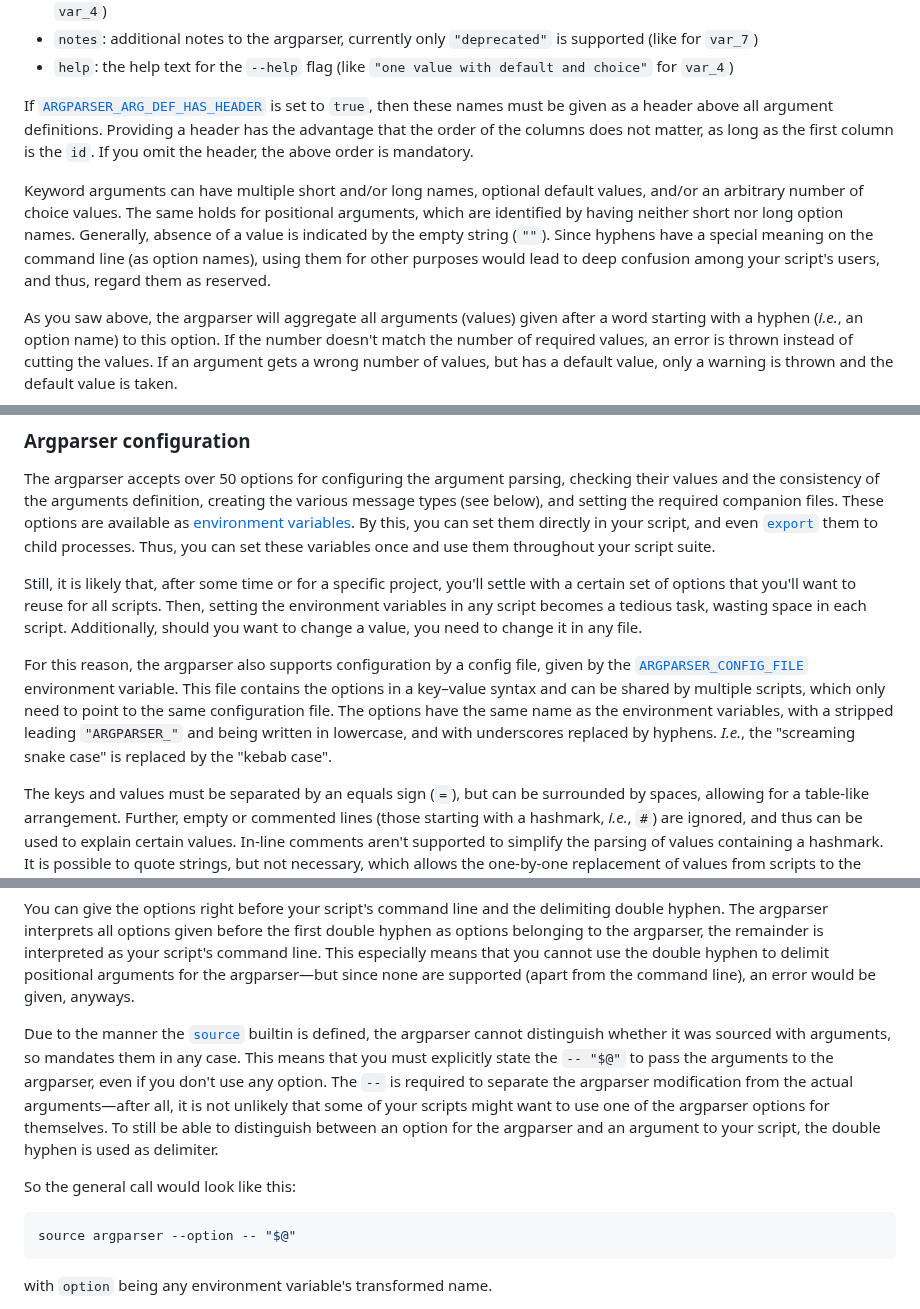
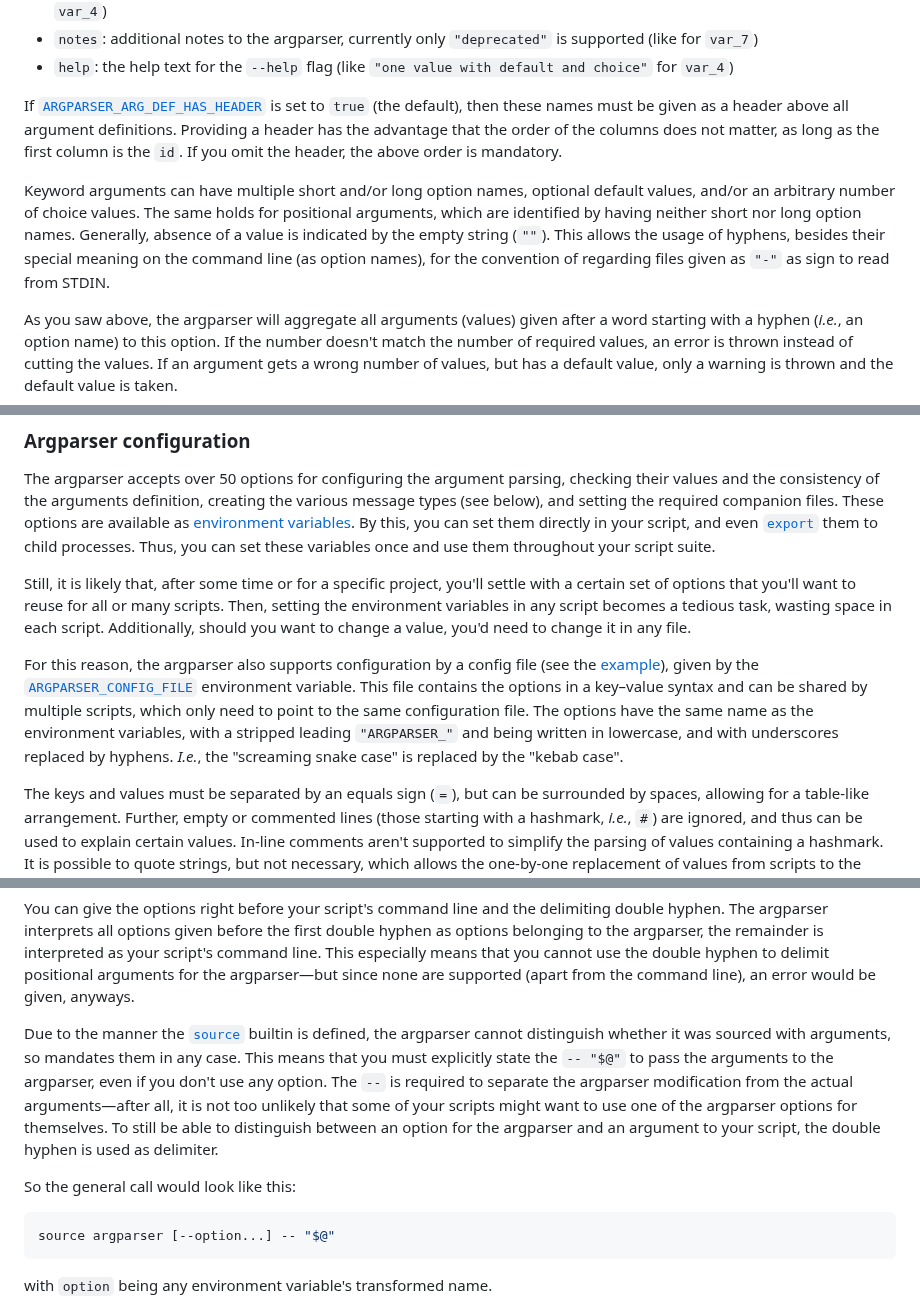
Before and after one commit to Simon-Brandt/ShellArgparser, a Markdown page: README.md, 3 parts joined by grey strips. Drawn GitHub-style.

````diff
--- a/README.md
+++ b/README.md
@@ -552,9 +556,9 @@ This argparser-specific tabular format consists of eleven columns, each separate
 - `notes`: additional notes to the argparser, currently only `"deprecated"` is supported (like for `var_7`)
 - `help`: the help text for the `--help` flag (like `"one value with default and choice"` for `var_4`)
 
-If [`ARGPARSER_ARG_DEF_HAS_HEADER`](#argparser_arg_def_has_header) is set to `true`, then these names must be given as a header above all argument definitions. Providing a header has the advantage that the order of the columns does not matter, as long as the first column is the `id`. If you omit the header, the above order is mandatory.
-
-Keyword arguments can have multiple short and/or long names, optional default values, and/or an arbitrary number of choice values. The same holds for positional arguments, which are identified by having neither short nor long option names. Generally, absence of a value is indicated by the empty string (`""`). Since hyphens have a special meaning on the command line (as option names), using them for other purposes would lead to deep confusion among your script's users, and thus, regard them as reserved.
+If [`ARGPARSER_ARG_DEF_HAS_HEADER`](#argparser_arg_def_has_header) is set to `true` (the default), then these names must be given as a header above all argument definitions. Providing a header has the advantage that the order of the columns does not matter, as long as the first column is the `id`. If you omit the header, the above order is mandatory.
+
+Keyword arguments can have multiple short and/or long option names, optional default values, and/or an arbitrary number of choice values. The same holds for positional arguments, which are identified by having neither short nor long option names. Generally, absence of a value is indicated by the empty string (`""`). This allows the usage of hyphens, besides their special meaning on the command line (as option names), for the convention of regarding files given as `"-"` as sign to read from STDIN.
 
 As you saw above, the argparser will aggregate all arguments (values) given after a word starting with a hyphen (*i.e.*, an option name) to this option. If the number doesn't match the number of required values, an error is thrown instead of cutting the values. If an argument gets a wrong number of values, but has a default value, only a warning is thrown and the default value is taken.
 
@@ -564,9 +568,9 @@ Thereby, errors abort the script, while warnings just write a message to `STDERR
 
 The argparser accepts over 50 options for configuring the argument parsing, checking their values and the consistency of the arguments definition, creating the various message types (see below), and setting the required companion files. These options are available as [environment variables](#environment-variables). By this, you can set them directly in your script, and even [`export`](https://www.gnu.org/software/bash/manual/html_node/Bourne-Shell-Builtins.html#index-export "gnu.org &rightarrow; Bourne Shell Builtins &rightarrow; export") them to child processes. Thus, you can set these variables once and use them throughout your script suite.
 
-Still, it is likely that, after some time or for a specific project, you'll settle with a certain set of options that you'll want to reuse for all scripts. Then, setting the environment variables in any script becomes a tedious task, wasting space in each script. Additionally, should you want to change a value, you need to change it in any file.
-
-For this reason, the argparser also supports configuration by a config file, given by the [`ARGPARSER_CONFIG_FILE`](#argparser_config_file) environment variable. This file contains the options in a key&ndash;value syntax and can be shared by multiple scripts, which only need to point to the same configuration file. The options have the same name as the environment variables, with a stripped leading `"ARGPARSER_"` and being written in lowercase, and with underscores replaced by hyphens. *I.e.*, the "screaming snake case" is replaced by the "kebab case".
+Still, it is likely that, after some time or for a specific project, you'll settle with a certain set of options that you'll want to reuse for all or many scripts. Then, setting the environment variables in any script becomes a tedious task, wasting space in each script. Additionally, should you want to change a value, you'd need to change it in any file.
+
+For this reason, the argparser also supports configuration by a config file (see the [example](resources/options.cfg)), given by the [`ARGPARSER_CONFIG_FILE`](#argparser_config_file) environment variable. This file contains the options in a key&ndash;value syntax and can be shared by multiple scripts, which only need to point to the same configuration file. The options have the same name as the environment variables, with a stripped leading `"ARGPARSER_"` and being written in lowercase, and with underscores replaced by hyphens. *I.e.*, the "screaming snake case" is replaced by the "kebab case".
 
 The keys and values must be separated by an equals sign (`=`), but can be surrounded by spaces, allowing for a table-like arrangement. Further, empty or commented lines (those starting with a hashmark, *i.e.*, `#`) are ignored, and thus can be used to explain certain values. In-line comments aren't supported to simplify the parsing of values containing a hashmark. It is possible to quote strings, but not necessary, which allows the one-by-one replacement of values from scripts to the configuration file and *vice versa*.
 
@@ -654,12 +658,12 @@ Further, all environment variables can also be given as command-line parameters
 
 You can give the options right before your script's command line and the delimiting double hyphen. The argparser interprets all options given before the first double hyphen as options belonging to the argparser, the remainder is interpreted as your script's command line. This especially means that you cannot use the double hyphen to delimit positional arguments for the argparser&mdash;but since none are supported (apart from the command line), an error would be given, anyways.
 
-Due to the manner the [`source`](https://www.gnu.org/software/bash/manual/html_node/Bash-Builtins.html#index-source "gnu.org &rightarrow; Bash Builtins &rightarrow; source") builtin is defined, the argparser cannot distinguish whether it was sourced with arguments, so mandates them in any case. This means that you must explicitly state the `-- "$@"` to pass the arguments to the argparser, even if you don't use any option. The `--` is required to separate the argparser modification from the actual arguments&mdash;after all, it is not unlikely that some of your scripts might want to use one of the argparser options for themselves. To still be able to distinguish between an option for the argparser and an argument to your script, the double hyphen is used as delimiter.
+Due to the manner the [`source`](https://www.gnu.org/software/bash/manual/html_node/Bash-Builtins.html#index-source "gnu.org &rightarrow; Bash Builtins &rightarrow; source") builtin is defined, the argparser cannot distinguish whether it was sourced with arguments, so mandates them in any case. This means that you must explicitly state the `-- "$@"` to pass the arguments to the argparser, even if you don't use any option. The `--` is required to separate the argparser modification from the actual arguments&mdash;after all, it is not too unlikely that some of your scripts might want to use one of the argparser options for themselves. To still be able to distinguish between an option for the argparser and an argument to your script, the double hyphen is used as delimiter.
 
 So the general call would look like this:
 
 ```bash
-source argparser --option -- "$@"
+source argparser [--option...] -- "$@"
 ```
 
 with `option` being any environment variable's transformed name.
````
Also changed, not shown: other parts of README.md (+59 -64 lines).
